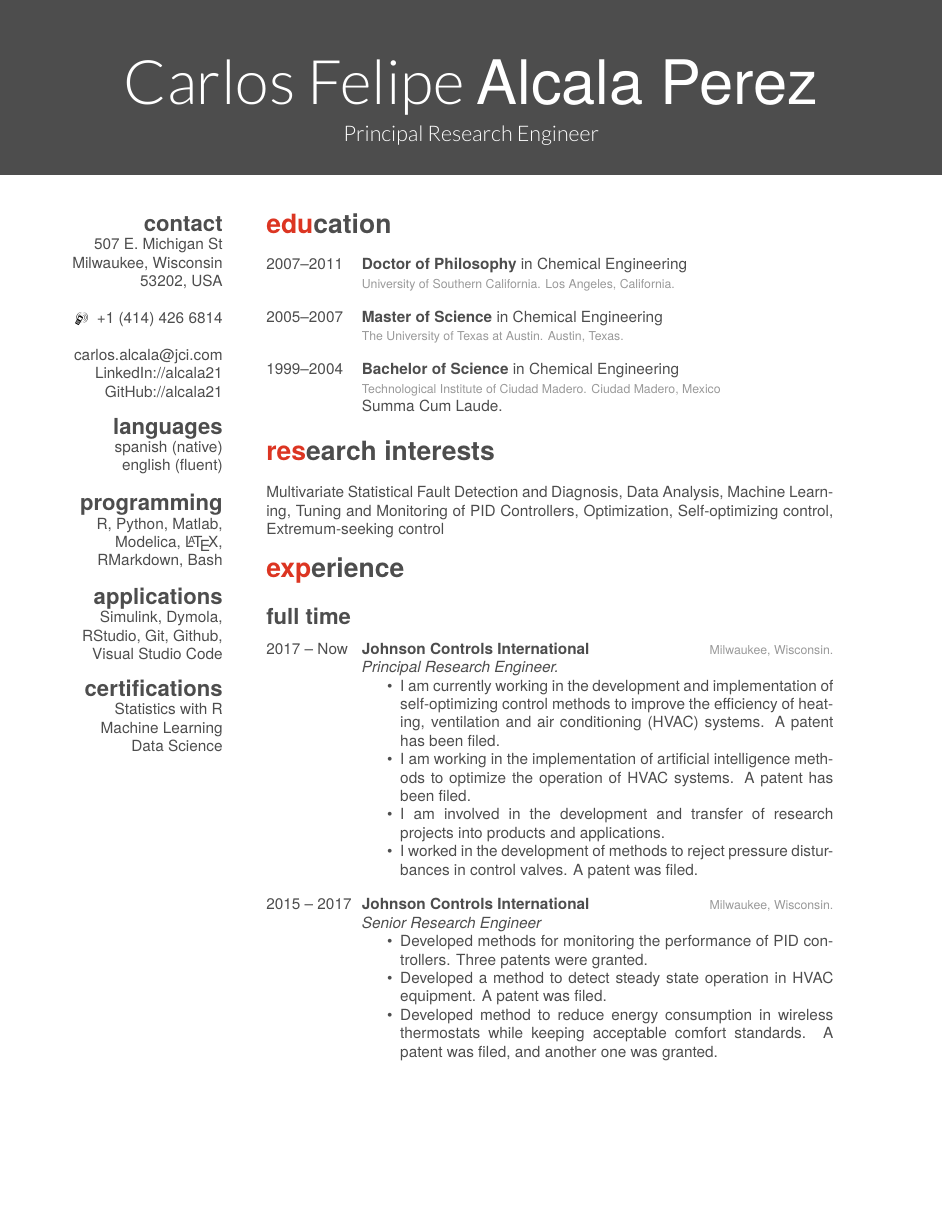
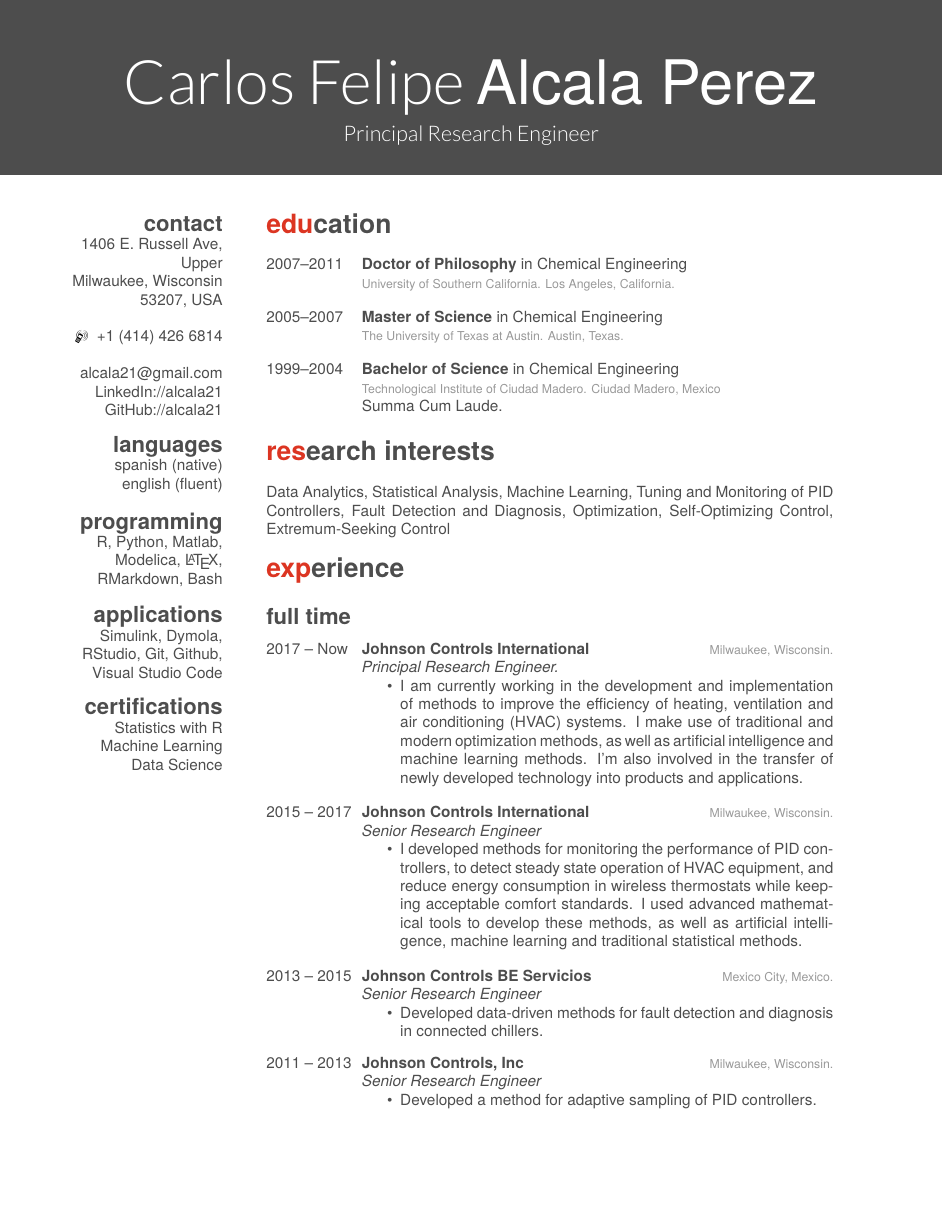
Before and after one commit to alcala21/resume, a LaTeX CV (friggeri/english/alcala-resume-friggeri.tex, which reads friggeri/english/friggeri-cv.cls): page 1 of 5 before the commit and page 1 of 4 after it. Compiled offline with XeLaTeX.

Commit message:
Updated resume. December 20, 2019

```diff
--- a/friggeri/english/alcala-resume-friggeri.tex
+++ b/friggeri/english/alcala-resume-friggeri.tex
@@ -20,13 +20,15 @@
 %%%%%%%%%%%%%%%%%%%%%%%%%%%%%%%%%%%%%%%%%
 
 \documentclass[]{friggeri-cv} % Add 'print' as an option into the square bracket to remove colors from this template for printing
-\usepackage{biblatex}
+% \usepackage[T1]{fontenc}
+\usepackage[backend=biber]{biblatex}
 \addbibresource{../../bib/alcala-bibliography.bib} % Specify the bibliography file to include publications
 
 \RequirePackage{marvosym}
 \hypersetup{
 	hidelinks=true
 }
+% \DeclareTextCommandDefault{\nobreakspace}{\leavevmode\nobreak\ }
 
 \begin{document}
 
@@ -38,14 +40,14 @@
 
 \begin{aside} % In the aside, each new line forces a line break
 \section{contact}
-507 E. Michigan St
-Milwaukee, Wisconsin 53202, USA
+1406 E. Russell Ave, Upper
+Milwaukee, Wisconsin 53207, USA
 ~
 \Mobilefone~ +1 (414) 426 6814
 % \Telefon~ +1 (414) 524 5886
 ~
-% \href{mailto:alcala21@gmail.com}{alcala21@gmail.com}
-\href{mailto:carlos.alcala@jci.com}{carlos.alcala@jci.com}
+\href{mailto:alcala21@gmail.com}{alcala21@gmail.com}
+% \href{mailto:carlos.alcala@jci.com}{carlos.alcala@jci.com}
 \href{https://www.linkedin.com/in/alcala21}{LinkedIn://alcala21}
 \href{https://www.github.com/alcala21}{GitHub://alcala21}
 % \href{http://facebook.com/johnsmith}{fb://jsmith}
@@ -109,7 +111,7 @@ Ciudad Madero, Mexico}
 %	RESEARCH INTERESTS
 %----------------------------------------------------------------------------------------
 \section{research interests}
-Multivariate Statistical Fault Detection and Diagnosis, Data Analysis, Machine Learning, Tuning and Monitoring of PID Controllers, Optimization, Self-optimizing control, Extremum-seeking control
+Data Analytics, Statistical Analysis, Machine Learning, Tuning and Monitoring of PID Controllers, Fault Detection and Diagnosis, Optimization, Self-Optimizing Control, Extremum-Seeking Control
 %----------------------------------------------------------------------------------------
 %	WORK EXPERIENCE SECTION
 %----------------------------------------------------------------------------------------
@@ -129,11 +131,7 @@ Multivariate Statistical Fault Detection and Diagnosis, Data Analysis, Machine L
 {
 \emph{Principal Research Engineer.}
 \begin{itemize}
-	\item I am currently working in the development and implementation of self-optimizing control methods to improve the efficiency of heating, ventilation and air conditioning (HVAC) systems. A patent has been filed.
-	\item I am working in the implementation of artificial intelligence methods to optimize the operation of HVAC systems. A patent has been filed.
-	\item I am involved in the development and transfer of research projects into products and applications.
-   \item I worked in the development of methods to reject pressure disturbances in control valves. A patent was filed.
-
+	\item I am currently working in the development and implementation of methods to improve the efficiency of heating, ventilation and air conditioning (HVAC) systems. I make use of traditional and modern optimization methods, as well as artificial intelligence and machine learning methods. I'm also involved in the transfer of newly developed technology into products and applications.
 \end{itemize}
 }
 \entry
@@ -143,9 +141,7 @@ Multivariate Statistical Fault Detection and Diagnosis, Data Analysis, Machine L
 {
 \emph{Senior Research Engineer}
 \begin{itemize}
-\item Developed methods for monitoring the performance of PID controllers. Three patents were granted.
-\item Developed a method to detect steady state operation in HVAC equipment. A patent was filed.
-\item Developed method to reduce energy consumption in wireless thermostats while keeping acceptable comfort standards. A patent was filed, and another one was granted.
+\item I developed methods for monitoring the performance of PID controllers, to detect steady state operation of HVAC equipment, and reduce energy consumption in wireless thermostats while keeping acceptable comfort standards. I used advanced mathematical tools to develop these methods, as well as artificial intelligence, machine learning and traditional statistical methods.
 \end{itemize}
 }
 
@@ -156,7 +152,7 @@ Multivariate Statistical Fault Detection and Diagnosis, Data Analysis, Machine L
 {
 \emph{Senior Research Engineer}
 \begin{itemize}
-\item Developed data-driven methods for fault detection and diagnosis in connected chillers. A patent was filed.
+\item Developed data-driven methods for fault detection and diagnosis in connected chillers.
 \end{itemize}
 }
 
@@ -167,7 +163,7 @@ Multivariate Statistical Fault Detection and Diagnosis, Data Analysis, Machine L
 {
 \emph{Senior Research Engineer}
 \begin{itemize}
-\item Developed a method for adaptive sampling of PID controllers. A patent was granted.
+\item Developed a method for adaptive sampling of PID controllers.
 \end{itemize}
 }
 %------------------------------------------------
--- /dev/null
+++ b/friggeri/english/friggeri-cv.cls
@@ -0,0 +1,379 @@
+\ProvidesClass{friggeri-cv-a4}[2015/10/22 CV class]
+\NeedsTeXFormat{LaTeX2e}
+
+\DeclareOption{nocolors}{\def\@cv@nocolors{}}
+\DeclareOption{print}{\def\@cv@print{}}
+\DeclareOption*{%
+  \PassOptionsToClass{\CurrentOption}{article}%
+}
+\ProcessOptions\relax
+\LoadClass{article}
+
+% set A4 paper format
+% \setlength\paperheight {297mm}
+% \setlength\paperwidth  {210mm}
+
+\ProcessOptions
+
+%%%%%%%%%%
+% Colors %
+%%%%%%%%%%
+
+\RequirePackage{xcolor}
+
+\definecolor{white}{RGB}{255,255,255}
+
+\definecolor{darkgray}{HTML}{333333}
+\definecolor{gray}{HTML}{4D4D4D}
+\definecolor{lightgray}{HTML}{999999}
+
+\definecolor{green}{HTML}{C2E15F}
+\definecolor{orange}{HTML}{FDA333}
+\definecolor{purple}{HTML}{D3A4F9}
+\definecolor{red}{HTML}{DC3522}
+\definecolor{blue}{HTML}{6CE0F1}
+
+\ifdefined\@cv@print
+  \colorlet{green}{gray}
+  \colorlet{orange}{gray}
+  \colorlet{purple}{gray}
+  \colorlet{brown}{gray}
+  \colorlet{red}{gray}
+  \colorlet{blue}{gray}
+  \colorlet{fillheader}{white}
+  \colorlet{header}{gray}
+\else
+  \colorlet{fillheader}{gray}
+  \colorlet{header}{white}
+\fi
+\colorlet{textcolor}{gray}
+\colorlet{headercolor}{gray}
+
+\ifdefined\@cv@nocolors
+  \colorlet{green}{gray}
+  \colorlet{rdfgreen}{gray}
+  \colorlet{orange}{gray}
+  \colorlet{rdforange}{gray}
+  \colorlet{purple}{gray}
+  \colorlet{rdfpurple}{gray}
+  \colorlet{brown}{gray}
+  \colorlet{red}{gray}
+  \colorlet{blue}{gray}
+\fi
+
+%%%%%%%%%
+% Fonts %
+%%%%%%%%%
+\usepackage{expl3}
+\ExplSyntaxOn
+\cs_set_eq:NN\tl_case:Nnn\tl_case:NnF
+\ExplSyntaxOff
+\RequirePackage[quiet]{fontspec}
+\RequirePackage{unicode-math}
+
+\newfontfamily\bodyfont
+[BoldFont=texgyreheros-bold.otf,
+ItalicFont=texgyreheros-italic.otf,
+BoldItalicFont=texgyreheros-bolditalic.otf]
+{texgyreheros-regular.otf}
+\newfontfamily\thinfont[]{Lato-Light.ttf}
+\newfontfamily\headingfont[]{texgyreheros-bold.otf}
+
+\defaultfontfeatures{Mapping=tex-text}
+\setmainfont
+[Mapping=tex-text, Color=textcolor,
+BoldFont=texgyreheros-bold.otf,
+ItalicFont=texgyreheros-italic.otf,
+BoldItalicFont=texgyreheros-bolditalic.otf
+]
+{texgyreheros-regular.otf}
+
+\setmathfont{texgyreheros-regular.otf}
+%%%
+
+%%%%%%%%%%
+% Header %
+%%%%%%%%%%
+
+\RequirePackage{tikz}
+
+\newcommand{\rolefont}{%
+  \fontsize{14pt}{24pt}\selectfont%
+  \thinfont%
+  \color{white}%
+}
+
+\newcommand{\header}[3]{%
+  \begin{tikzpicture}[remember picture,overlay]
+    \node [rectangle, fill=fillheader, anchor=north, minimum width=\paperwidth, minimum height=4cm] (box) at (current page.north){};
+    \node [anchor=center] (name) at (box) {%
+      \fontsize{40pt}{72pt}\color{header}%
+      {\thinfont #1}{\bodyfont  #2}
+    };
+    \node [anchor=north] at (name.south) {%
+      \fontsize{14pt}{24pt}\color{header}%
+      \thinfont #3%
+    };
+  \end{tikzpicture}
+  \vspace{2.5cm}
+  \vspace{-2\parskip}
+}
+
+
+%%%%%%%%%%%%%
+% Structure %
+%%%%%%%%%%%%%
+\RequirePackage{parskip}
+
+\newcounter{colorCounter}
+\def\@sectioncolor#1#2#3{%
+  {%
+    \color{%
+      \ifcase\value{colorCounter}%
+        red\or%
+        red\or%
+        red\or%
+        red\or%
+        red\or%
+        red\else%
+        headercolor\fi%
+    } #1#2#3%
+  }%
+  \stepcounter{colorCounter}%
+}
+
+% \def\@sectioncolor#1#2#3{%
+%   {%
+%     \color{%
+%       \ifcase\value{colorCounter}%
+%         blue\or%
+%         red\or%
+%         orange\or%
+%         green\or%
+%         purple\or%
+%         brown\else%
+%         headercolor\fi%
+%     } #1#2#3%
+%   }%
+%   \stepcounter{colorCounter}%
+% }
+
+\renewcommand{\section}[1]{
+  \par\vspace{\parskip}
+  {%
+    \LARGE\headingfont\color{headercolor}%
+    \@sectioncolor #1%
+  }
+  \par\vspace{\parskip}
+}
+
+\renewcommand{\subsection}[1]{
+  \par\vspace{.5\parskip}%
+  {\Large\headingfont\color{headercolor} #1}
+  \par\vspace{.25\parskip}%
+}
+
+\renewcommand{\subsubsection}[2]{
+  \par\vspace{.5\parskip}%
+  {\Large\headingfont\color{headercolor} #2}
+  \par\vspace{.25\parskip}%
+}
+
+\pagestyle{empty}
+
+
+%%%%%%%%%%%%%%%%%%%%
+% List environment %
+%%%%%%%%%%%%%%%%%%%%
+
+\setlength{\tabcolsep}{0pt}
+\newenvironment{entrylist}{%
+}{%
+}
+\renewcommand{\bfseries}{\headingfont\color{headercolor}}
+\newcommand{\entry}[4]{%
+\par
+  \noindent\parbox[t]{%
+    \dimexpr\textwidth-10.8cm\relax}{\raggedright #1}\parbox[t]{10.8cm}{%
+    \textbf{#2}%
+    \hfill%
+    {\footnotesize\addfontfeature{Color=lightgray} #3}\par
+    #4\vspace{\parsep}%
+  }\par}
+
+%%%%%%%%%%%%%%
+% Side block %
+%%%%%%%%%%%%%%
+
+\RequirePackage[absolute,overlay]{textpos}
+\setlength{\TPHorizModule}{1cm}
+\setlength{\TPVertModule}{1cm}
+\newenvironment{aside}{%
+  \let\oldsection\section
+  \renewcommand{\section}[1]{
+    \par\vspace{\baselineskip}{\Large\headingfont\color{headercolor} ##1}
+  }
+  \begin{textblock}{3.6}(1.5, 4.33)
+  \begin{flushright}
+  \obeycr
+}{%
+  \restorecr
+  \end{flushright}
+  \end{textblock}
+  \let\section\oldsection
+}
+
+%%%%%%%%%%%%%%%%
+% Bibliography %
+%%%%%%%%%%%%%%%%
+
+\RequirePackage[backend=biber, style=verbose, maxnames=99, sorting=ydnt]{biblatex}
+
+\DeclareFieldFormat[article]{title}{#1\par}
+\DeclareFieldFormat[book]{title}{#1\par}
+\DeclareFieldFormat[inproceedings]{title}{#1\par}
+\DeclareFieldFormat[misc]{title}{#1\par}
+\DeclareFieldFormat[report]{title}{#1\par}
+
+\DeclareBibliographyDriver{article}{%
+  \printfield{title}%
+  \newblock%
+  \printnames{author}%
+  \par%
+  \newblock%
+  {%
+    \footnotesize\addfontfeature{Color=lightgray}\itshape%
+    \usebibmacro{journal+issuetitle}%
+    \setunit{\space}%
+    \printfield{pages}%
+    \newunit%
+    \printlist{publisher}%
+    \setunit*{\addcomma\space}%
+    \printfield{year}%
+    \newunit%
+  }
+  \par\vspace{0.3\baselineskip}
+}
+
+\DeclareBibliographyDriver{book}{%
+  \printfield{title}%
+  \newblock%
+  \printnames{author}%
+  \par%
+  \newblock%
+  {%
+    \footnotesize\addfontfeature{Color=lightgray}\itshape%
+    \printlist{publisher}%
+    \setunit*{\addcomma\space}%
+    \printfield{note}%
+    \setunit*{\addcomma\space}%
+    \printfield{year}%
+    \setunit{\addcomma\space}%
+    \printlist{location}%
+    \newunit%
+  }
+  \par\vspace{0.3\baselineskip}
+}
+
+
+\DeclareBibliographyDriver{inproceedings}{%
+  \printfield{title}%
+  \newblock%
+  \printnames{author}%
+  \par%
+  \newblock%
+  {%
+    \footnotesize\addfontfeature{Color=lightgray}%
+    \printfield{booktitle}%
+    \setunit{\addcomma\space}%
+    \printfield{year}%
+    \setunit{\addcomma\space}%
+    \printlist{location}%
+    \newunit%
+  }
+  \par\vspace{0.3\baselineskip}
+}
+
+\DeclareBibliographyDriver{misc}{%
+  \printfield{title}%
+  \newblock%
+  \printnames{author}%
+  \par%
+  \newblock%
+  {%
+    \footnotesize\addfontfeature{Color=lightgray}\itshape%
+    \printfield{booktitle}%
+    \setunit*{\addcomma\space}%
+    \printfield{note}%
+    \setunit*{\addcomma\space}%
+    \printfield{year}%
+    \setunit{\addcomma\space}%
+    \printlist{location}%
+    \newunit%
+  }
+  \par\vspace{0.3\baselineskip}
+}
+
+\DeclareBibliographyDriver{report}{%
+  \printfield{title}%
+  \newblock%
+  \printnames{author}%
+  \par%
+  \newblock%
+  {%
+    \footnotesize\addfontfeature{Color=lightgray}\itshape%
+    \printfield{type}%
+    \setunit{\space}%
+    \printfield{number}%
+    \setunit{\addcomma\space}%
+    \printfield{year}%
+    \newunit%
+  }
+  \par\vspace{0.3\baselineskip}
+}
+
+\DeclareNameFormat{author}{%
+  \small\addfontfeature{Color=lightgray}%
+  \nameparts{#1}\ifblank{\namepartgiven}{}{\namepartgiven\space}\namepartfamily%
+  \ifthenelse{\value{listcount}<\value{liststop}}
+    {\addcomma\space}
+    {}%
+}
+
+\defbibheading{bibheading}[\bibname]{%
+   \subsubsection*{#1}
+   \markboth{#1}{#1}
+}
+
+\newcommand{\printbibsection}[2]{
+  \begin{refsection}
+    \newrefcontext[sorting=chronological]%
+    \nocite{*}
+    \printbibliography[type={#1}, title={#2}, heading=bibheading]
+  \end{refsection}
+}
+
+\DeclareSortingScheme{chronological}{
+  \sort[direction=descending]{\field{year}}
+  \sort[direction=descending]{\field{month}}
+}
+
+
+
+%%%%%%%%%%%%%%%%
+% Other tweaks %
+%%%%%%%%%%%%%%%%
+
+\RequirePackage[left=6.1cm,top=2cm,right=2.5cm,bottom=2.5cm,nohead,nofoot]{geometry}
+\RequirePackage{hyperref}
+\hypersetup{
+    colorlinks=false,
+    linkcolor=red,
+    citecolor=red,
+    filecolor=red,
+    urlcolor = red}
+
+% A fix for \href{}{} colors not working with fontspec
+\makeatletter
+\def\HyColor@@@@UseColor#1\@nil{\addfontfeatures{Color=#1}}
+\makeatother
```
Also changed, not shown: bib/alcala-bibliography.bib (+12 -16 lines), friggeri/english/Lato-Light.ttf (added), friggeri/english/alcala-resume-friggeri.pdf, friggeri/english/alcala-resume.pdf, friggeri/english/texgyreheros-bold.otf (added), friggeri/english/texgyreheros-bolditalic.otf (added), friggeri/english/texgyreheros-italic.otf (added), friggeri/english/texgyreheros-regular.otf (added), friggeri/english/alcala-resume-friggeri.tex (1 more changed lines).
